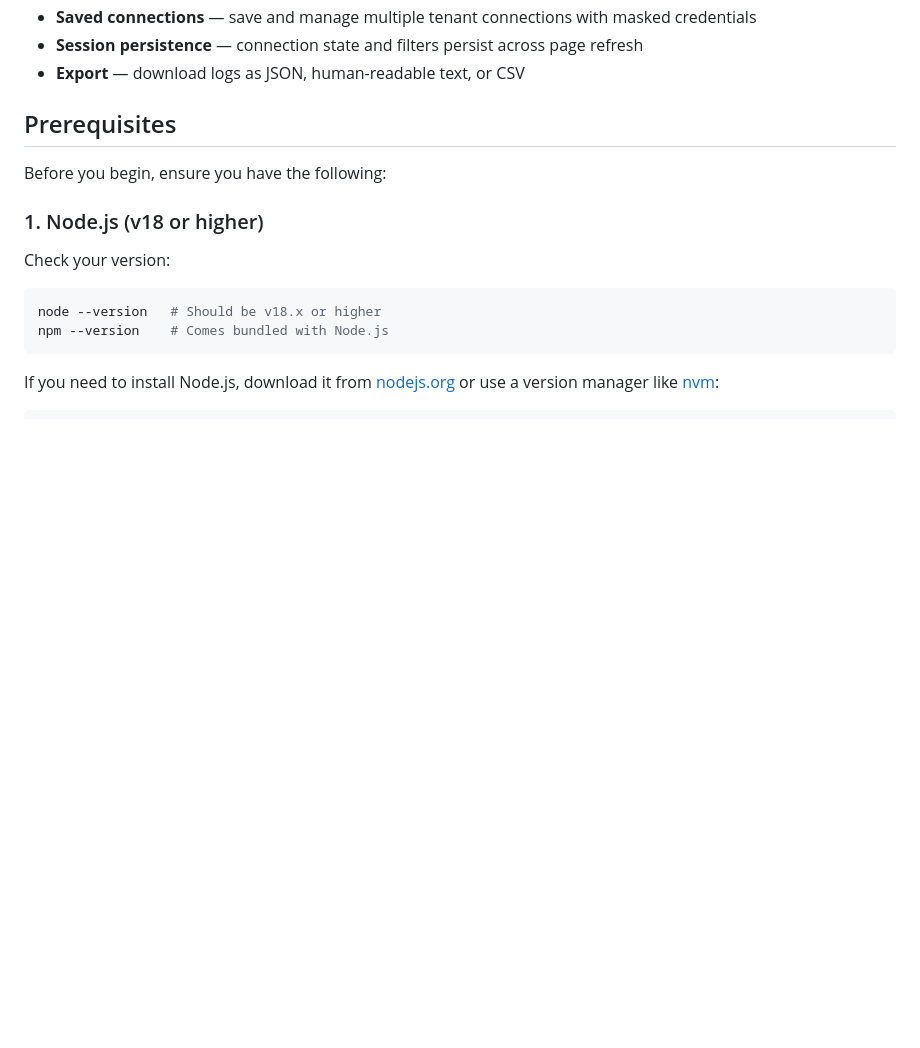
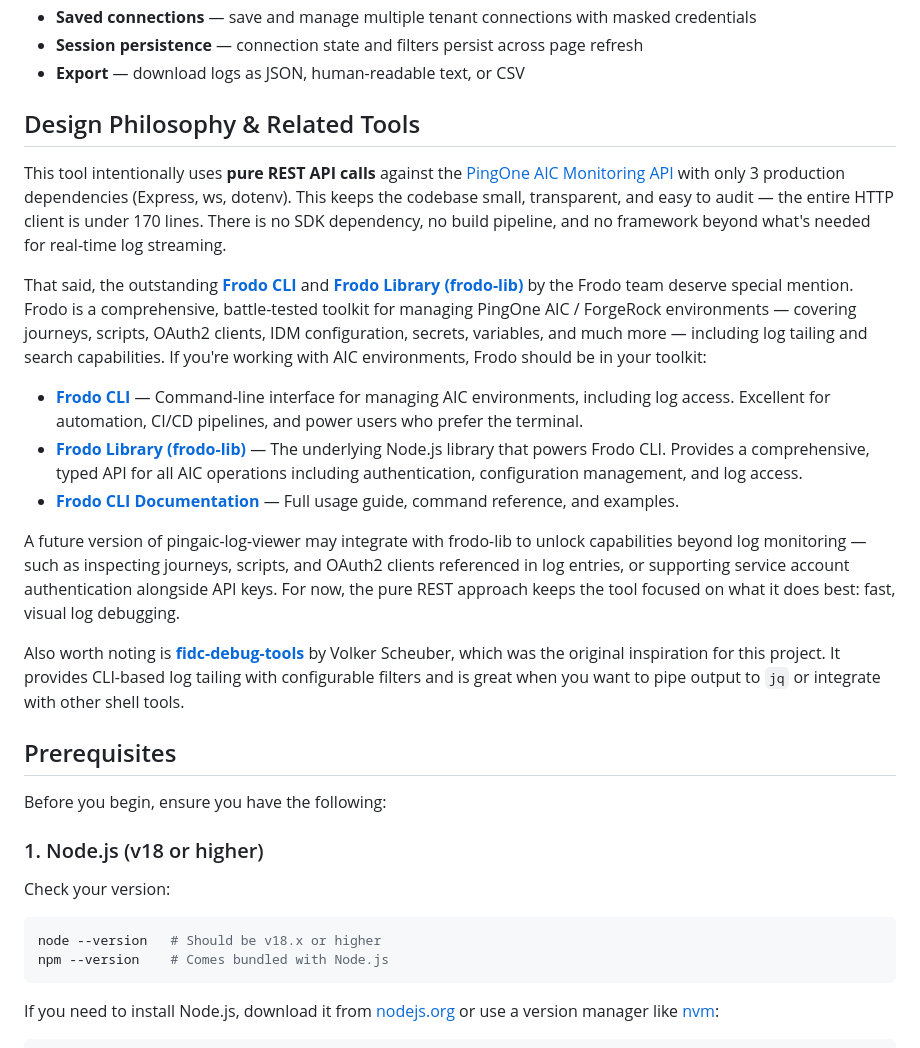
Before and after one commit to mark-nienaber/pingaic-log-viewer, a Markdown page: README.md, the part around the change. Drawn GitHub-style; blank space fills up the shorter version.

Commit message:
Add Design Philosophy section with pure REST rationale and Frodo references
Document the intentional pure REST API approach, acknowledge Frodo CLI
and frodo-lib as excellent companion tools with links to repos and docs,
note potential future frodo-lib integration, and credit fidc-debug-tools
as the original inspiration.

Co-Authored-By: Claude Opus 4.6 <noreply@anthropic.com>

```diff
--- a/README.md
+++ b/README.md
@@ -23,6 +23,20 @@ Key capabilities:
 - **Saved connections** — save and manage multiple tenant connections with masked credentials
 - **Session persistence** — connection state and filters persist across page refresh
 - **Export** — download logs as JSON, human-readable text, or CSV
+
+## Design Philosophy & Related Tools
+
+This tool intentionally uses **pure REST API calls** against the [PingOne AIC Monitoring API](https://docs.pingidentity.com/pingoneaic/latest/tenants/audit-debug-logs-pull.html) with only 3 production dependencies (Express, ws, dotenv). This keeps the codebase small, transparent, and easy to audit — the entire HTTP client is under 170 lines. There is no SDK dependency, no build pipeline, and no framework beyond what's needed for real-time log streaming.
+
+That said, the outstanding [**Frodo CLI**](https://github.com/rockcarver/frodo-cli) and [**Frodo Library (frodo-lib)**](https://github.com/rockcarver/frodo-lib) by the Frodo team deserve special mention. Frodo is a comprehensive, battle-tested toolkit for managing PingOne AIC / ForgeRock environments — covering journeys, scripts, OAuth2 clients, IDM configuration, secrets, variables, and much more — including log tailing and search capabilities. If you're working with AIC environments, Frodo should be in your toolkit:
+
+- **[Frodo CLI](https://github.com/rockcarver/frodo-cli)** — Command-line interface for managing AIC environments, including log access. Excellent for automation, CI/CD pipelines, and power users who prefer the terminal.
+- **[Frodo Library (frodo-lib)](https://github.com/rockcarver/frodo-lib)** — The underlying Node.js library that powers Frodo CLI. Provides a comprehensive, typed API for all AIC operations including authentication, configuration management, and log access.
+- **[Frodo CLI Documentation](https://github.com/rockcarver/frodo-cli/blob/main/README.md)** — Full usage guide, command reference, and examples.
+
+A future version of pingaic-log-viewer may integrate with frodo-lib to unlock capabilities beyond log monitoring — such as inspecting journeys, scripts, and OAuth2 clients referenced in log entries, or supporting service account authentication alongside API keys. For now, the pure REST approach keeps the tool focused on what it does best: fast, visual log debugging.
+
+Also worth noting is [**fidc-debug-tools**](https://github.com/vscheuber/fidc-debug-tools) by Volker Scheuber, which was the original inspiration for this project. It provides CLI-based log tailing with configurable filters and is great when you want to pipe output to `jq` or integrate with other shell tools.
 
 ## Prerequisites
 
```
